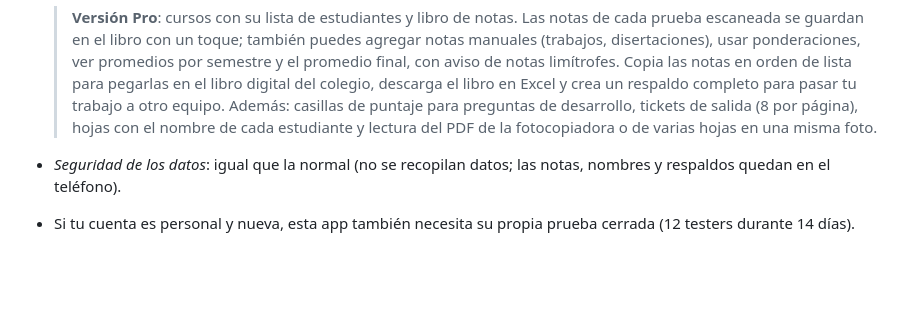
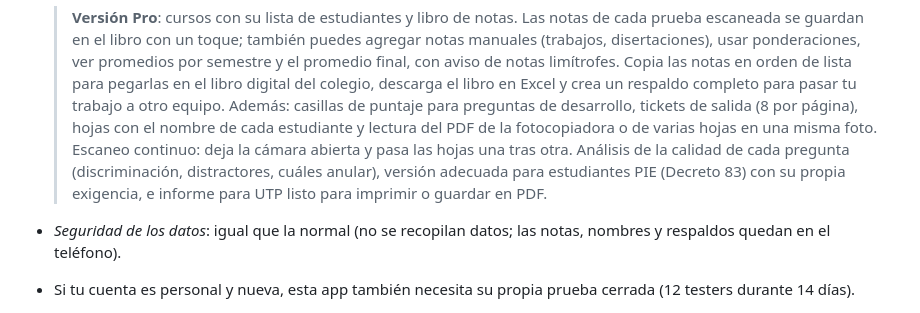
Before and after one commit to jesukrister/hojarespuestascsm, a Markdown page: docs/google-play.md, the part around the change. Rendered like a GitHub page; blank space fills up the shorter version.

Commit message:
Describe the latest Pro features in the Google Play guide
Co-Authored-By: Claude Opus 5.5 <noreply@anthropic.com>
Claude-Session: https://claude.ai/code/session_011BpBx1HZtjkKvPWSvqffSf

```diff
--- a/docs/google-play.md
+++ b/docs/google-play.md
@@ -154,7 +154,11 @@ la normal, con estas diferencias:
   > para pasar tu trabajo a otro equipo. Además: casillas de puntaje para
   > preguntas de desarrollo, tickets de salida (8 por página), hojas con el
   > nombre de cada estudiante y lectura del PDF de la fotocopiadora o de
-  > varias hojas en una misma foto.
+  > varias hojas en una misma foto. Escaneo continuo: deja la cámara abierta y
+  > pasa las hojas una tras otra. Análisis de la calidad de cada pregunta
+  > (discriminación, distractores, cuáles anular), versión adecuada para
+  > estudiantes PIE (Decreto 83) con su propia exigencia, e informe para UTP
+  > listo para imprimir o guardar en PDF.
 
 - *Seguridad de los datos*: igual que la normal (no se recopilan datos; las
   notas, nombres y respaldos quedan en el teléfono).
```
